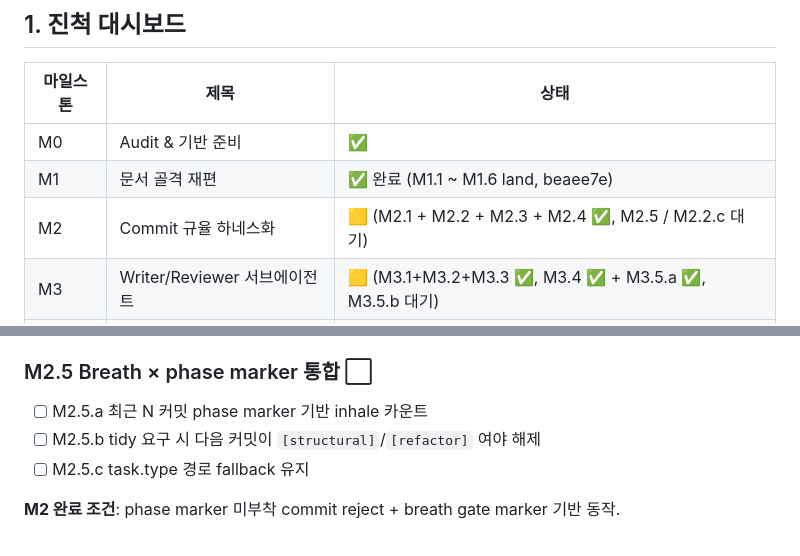
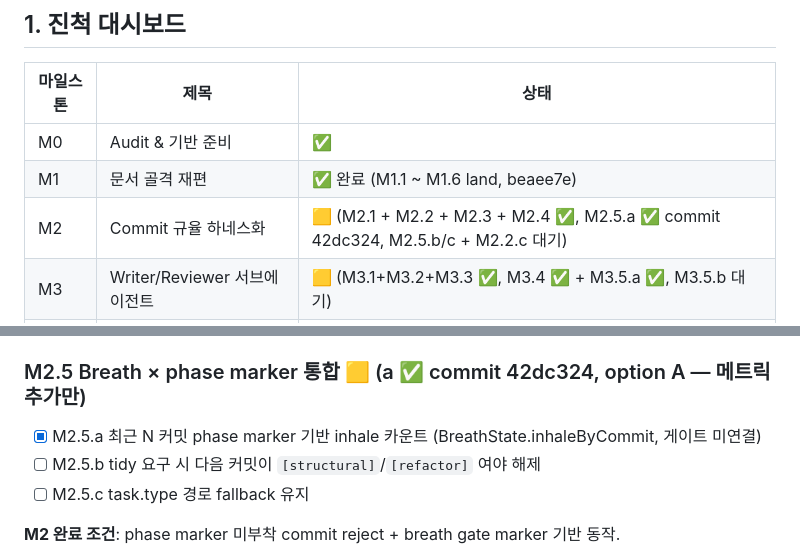
Before and after one commit to jidohyun/dohyun, a Markdown page: docs/PLAN.md, 2 parts joined by grey strips. GitHub-like rendering.

Commit message:
docs[structural]: M2.5.a land 사실을 PLAN/backlog 에 반영

```diff
--- a/docs/PLAN.md
+++ b/docs/PLAN.md
@@ -13,7 +13,7 @@
 |---|---|---|
 | M0 | Audit & 기반 준비 | ✅ |
 | M1 | 문서 골격 재편 | ✅ 완료 (M1.1 ~ M1.6 land, beaee7e) |
-| M2 | Commit 규율 하네스화 | 🟨 (M2.1 + M2.2 + M2.3 + M2.4 ✅, M2.5 / M2.2.c 대기) |
+| M2 | Commit 규율 하네스화 | 🟨 (M2.1 + M2.2 + M2.3 + M2.4 ✅, M2.5.a ✅ commit 42dc324, M2.5.b/c + M2.2.c 대기) |
 | M3 | Writer/Reviewer 서브에이전트 | 🟨 (M3.1+M3.2+M3.3 ✅, M3.4 ✅ + M3.5.a ✅, M3.5.b 대기) |
 | M4 | Custom Slash Commands | 🟨 (M4.1+M4.2+M4.3 ✅, M4.4 후속) |
 | M5 | v1 정리 + 첫 dogfood | ⬜ |
@@ -136,8 +136,8 @@
 - [x] M2.4.d `package.json` 에 `typecheck` / `lint` / `validate` 추가
 - [x] M2.4.e `AGENT.md 4` 본문 갱신 (예정 → 동작 중)
 
-### M2.5 Breath × phase marker 통합 ⬜
-- [ ] M2.5.a 최근 N 커밋 phase marker 기반 inhale 카운트
+### M2.5 Breath × phase marker 통합 🟨 (a ✅ commit 42dc324, option A — 메트릭 추가만)
+- [x] M2.5.a 최근 N 커밋 phase marker 기반 inhale 카운트 (BreathState.inhaleByCommit, 게이트 미연결)
 - [ ] M2.5.b tidy 요구 시 다음 커밋이 `[structural]`/`[refactor]` 여야 해제
 - [ ] M2.5.c task.type 경로 fallback 유지
 
```
Also changed, not shown: backlog.md (+4 -3 lines).
